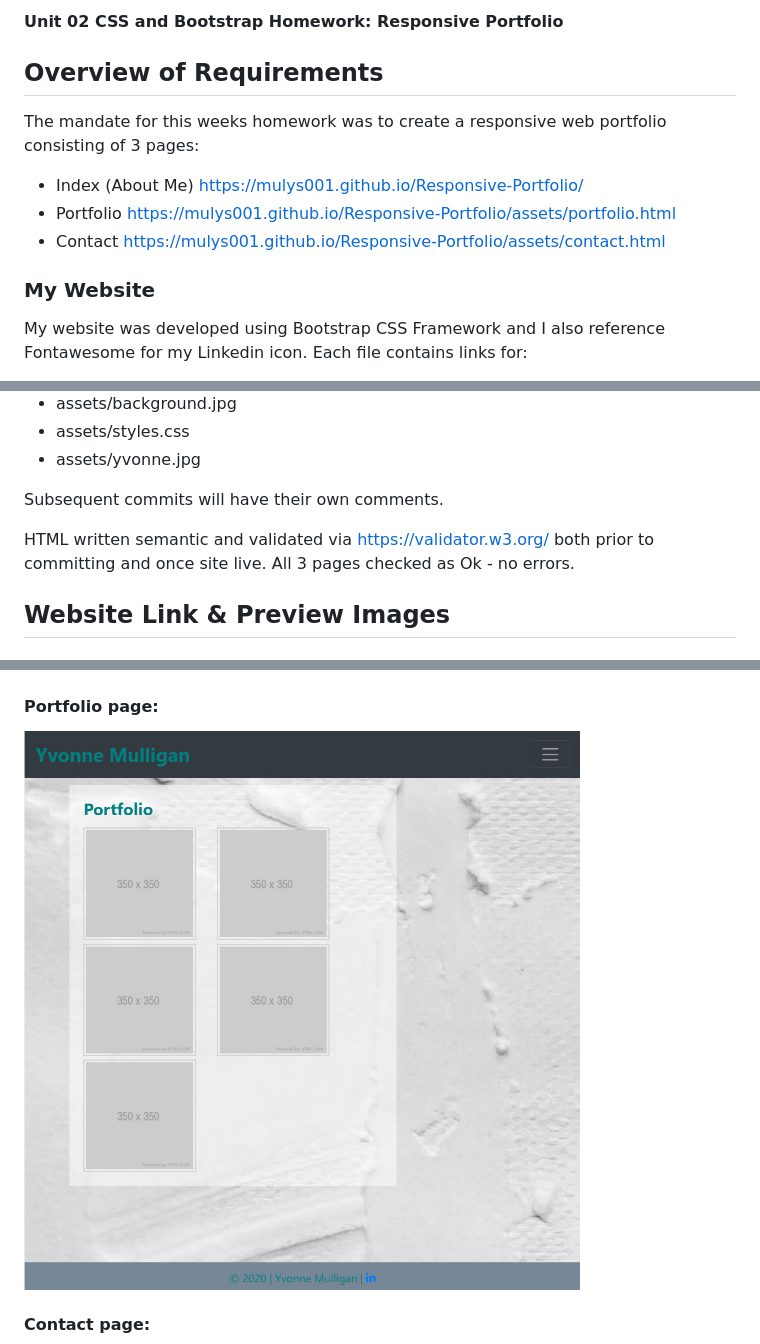
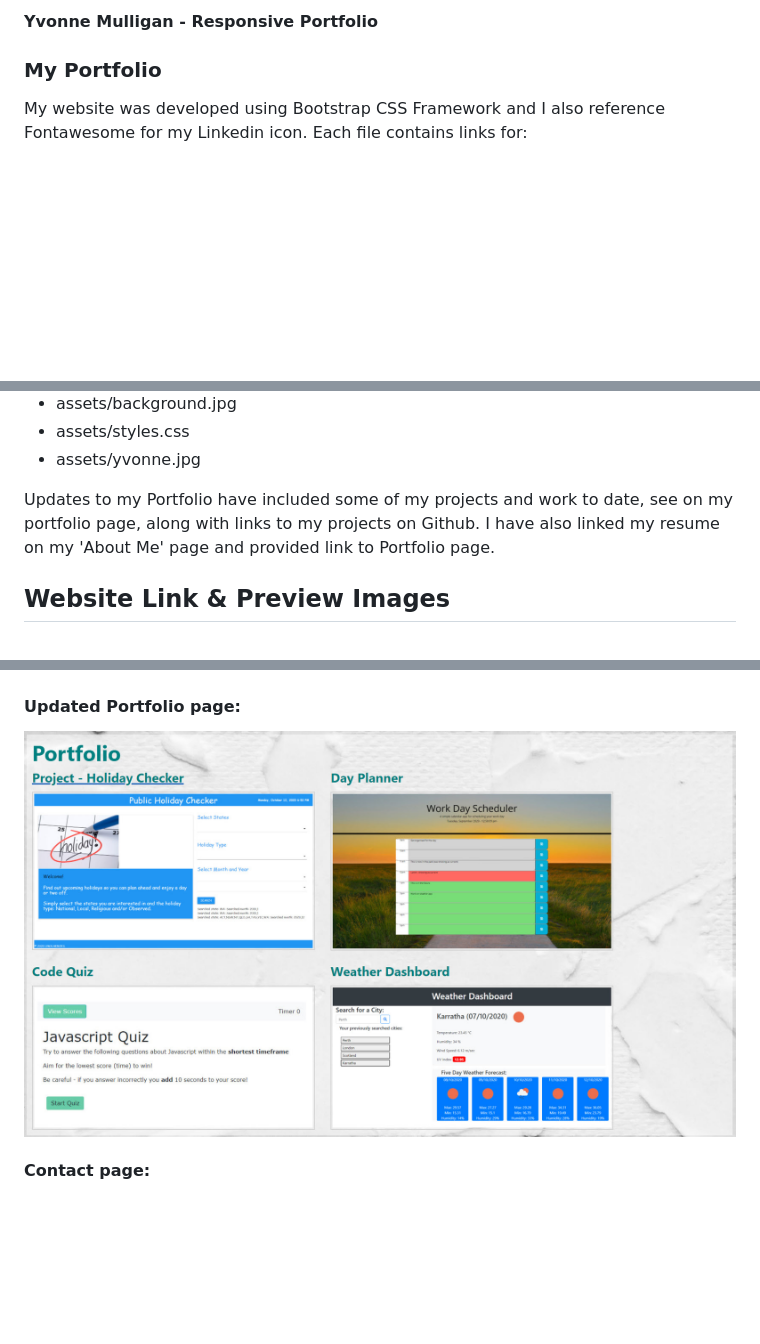
Before and after one commit to MULYS001/Responsive-Portfolio, a Markdown page: readme.md, 3 parts joined by grey strips. Rendered like a GitHub page; pictures changed too: assets/Updated-Portfolio.jpg (added); blank space fills up the shorter version.

Commit message:
Updates to Portfolio and about me

```diff
--- a/readme.md
+++ b/readme.md
@@ -1,14 +1,6 @@
-**Unit 02 CSS and Bootstrap Homework: Responsive Portfolio**
+**Yvonne Mulligan - Responsive Portfolio**
 
-## Overview of Requirements
-
-The mandate for this weeks homework was to create a responsive web portfolio consisting of 3 pages:
-
- * Index (About Me) https://mulys001.github.io/Responsive-Portfolio/
- * Portfolio https://mulys001.github.io/Responsive-Portfolio/assets/portfolio.html
- * Contact https://mulys001.github.io/Responsive-Portfolio/assets/contact.html
-
-### My Website
+### My Portfolio
 My website was developed using Bootstrap CSS Framework and I also reference Fontawesome for my Linkedin icon.  Each file contains links for:
 
  * Bootstap and Fontawesome css sheets
@@ -27,9 +19,8 @@ Initial commit includes the following files:
  * assets/styles.css
  * assets/yvonne.jpg
 
-Subsequent commits will have their own comments.
-
-HTML written semantic and validated via https://validator.w3.org/ both prior to committing and once site live.  All 3 pages checked as Ok - no errors.
+Updates to my Portfolio have included some of my projects and work to date, see on my portfolio page, along with links to my projects on
+Github.  I have also linked my resume on my 'About Me' page and provided link to Portfolio page.
 
 ## Website Link & Preview Images
 
@@ -39,8 +30,8 @@ Visit website here:  https://mulys001.github.io/Responsive-Portfolio/
 #### Index page:
 ![Index page](https://github.com/MULYS001/Responsive-Portfolio/blob/master/assets/Responsive-Portfolio-index.jpg)
 
-#### Portfolio page:
-![Portfolio page](https://github.com/MULYS001/Responsive-Portfolio/blob/master/assets/Responsive-Portfolio-portfolio.jpg)
+#### Updated Portfolio page:
+![Portfolio page](https://github.com/MULYS001/Responsive-Portfolio/blob/master/assets/Updated-Portfolio.jpg)
 
 #### Contact page:
 ![Contact page](https://github.com/MULYS001/Responsive-Portfolio/blob/master/assets/Responsive-Portfolio-contact.jpg)
```
Also changed, not shown: assets/DayPlanner/Day_Planner-1.jpg (added), assets/Project/Home-screen.jpg (added), assets/Quiz/main-page.jpg (added), assets/Weather/Weather-1.png (added), 5 other files.
